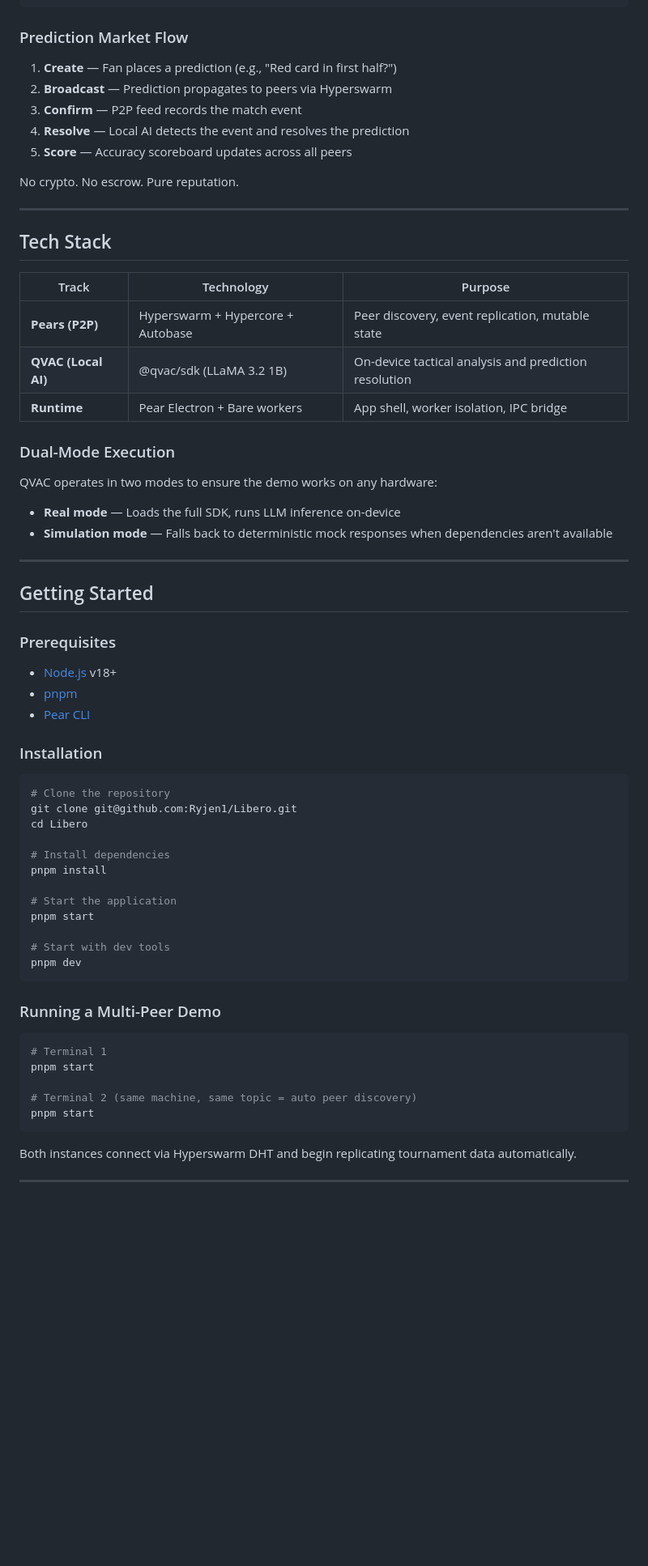
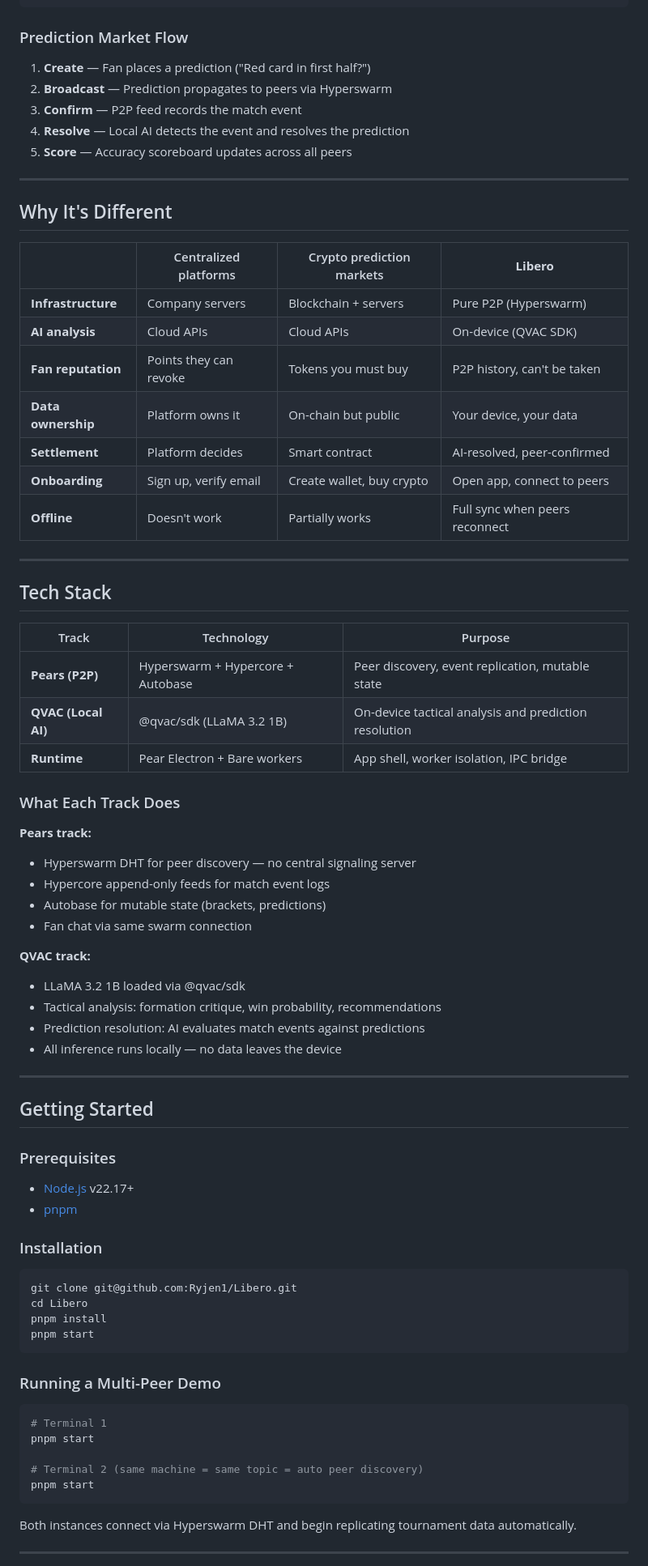
Before and after one commit to Ryjen1/Libero, a Markdown page: README.md, the part around one of its changes. Shown at 81% size. Rendered like a GitHub page; blank space fills up the shorter version.

````diff
--- a/README.md
+++ b/README.md
@@ -83,13 +87,25 @@ A real-time stream showing Hypercore and Autobase replication activity — verif
 
 ### Prediction Market Flow
 
-1. **Create** — Fan places a prediction (e.g., "Red card in first half?")
+1. **Create** — Fan places a prediction ("Red card in first half?")
 2. **Broadcast** — Prediction propagates to peers via Hyperswarm
 3. **Confirm** — P2P feed records the match event
 4. **Resolve** — Local AI detects the event and resolves the prediction
 5. **Score** — Accuracy scoreboard updates across all peers
 
-No crypto. No escrow. Pure reputation.
+---
+
+## Why It's Different
+
+| | Centralized platforms | Crypto prediction markets | **Libero** |
+|---|---|---|---|
+| **Infrastructure** | Company servers | Blockchain + servers | Pure P2P (Hyperswarm) |
+| **AI analysis** | Cloud APIs | Cloud APIs | On-device (QVAC SDK) |
+| **Fan reputation** | Points they can revoke | Tokens you must buy | P2P history, can't be taken |
+| **Data ownership** | Platform owns it | On-chain but public | Your device, your data |
+| **Settlement** | Platform decides | Smart contract | AI-resolved, peer-confirmed |
+| **Onboarding** | Sign up, verify email | Create wallet, buy crypto | Open app, connect to peers |
+| **Offline** | Doesn't work | Partially works | Full sync when peers reconnect |
 
 ---
 
@@ -101,12 +117,19 @@ No crypto. No escrow. Pure reputation.
 | **QVAC (Local AI)** | @qvac/sdk (LLaMA 3.2 1B) | On-device tactical analysis and prediction resolution |
 | **Runtime** | Pear Electron + Bare workers | App shell, worker isolation, IPC bridge |
 
-### Dual-Mode Execution
+### What Each Track Does
 
-QVAC operates in two modes to ensure the demo works on any hardware:
+**Pears track:**
+- Hyperswarm DHT for peer discovery — no central signaling server
+- Hypercore append-only feeds for match event logs
+- Autobase for mutable state (brackets, predictions)
+- Fan chat via same swarm connection
 
-- **Real mode** — Loads the full SDK, runs LLM inference on-device
-- **Simulation mode** — Falls back to deterministic mock responses when dependencies aren't available
+**QVAC track:**
+- LLaMA 3.2 1B loaded via @qvac/sdk
+- Tactical analysis: formation critique, win probability, recommendations
+- Prediction resolution: AI evaluates match events against predictions
+- All inference runs locally — no data leaves the device
 
 ---
 
@@ -114,25 +137,16 @@ QVAC operates in two modes to ensure the demo works on any hardware:
 
 ### Prerequisites
 
-- [Node.js](https://nodejs.org/) v18+
+- [Node.js](https://nodejs.org/) v22.17+
 - [pnpm](https://pnpm.io/)
-- [Pear CLI](https://docs.pears.com/reference/pear/cli/)
 
 ### Installation
 
 ```bash
-# Clone the repository
 git clone git@github.com:Ryjen1/Libero.git
 cd Libero
-
-# Install dependencies
 pnpm install
-
-# Start the application
 pnpm start
-
-# Start with dev tools
-pnpm dev
 ```
 
 ### Running a Multi-Peer Demo
@@ -141,7 +155,7 @@ pnpm dev
 # Terminal 1
 pnpm start
 
-# Terminal 2 (same machine, same topic = auto peer discovery)
+# Terminal 2 (same machine = same topic = auto peer discovery)
 pnpm start
 ```
 
````
Also changed, not shown: other parts of README.md (+46 -48 lines).
